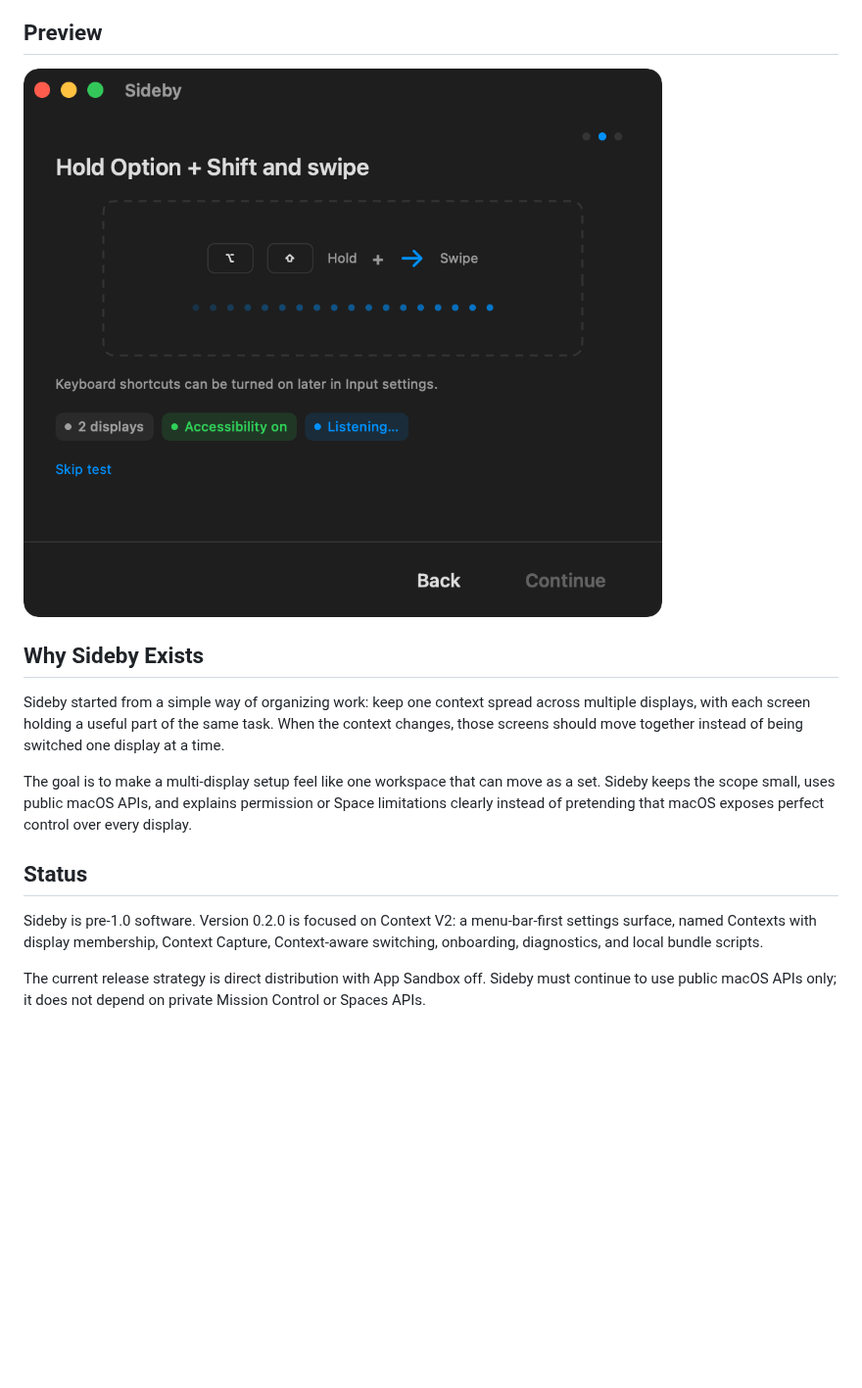
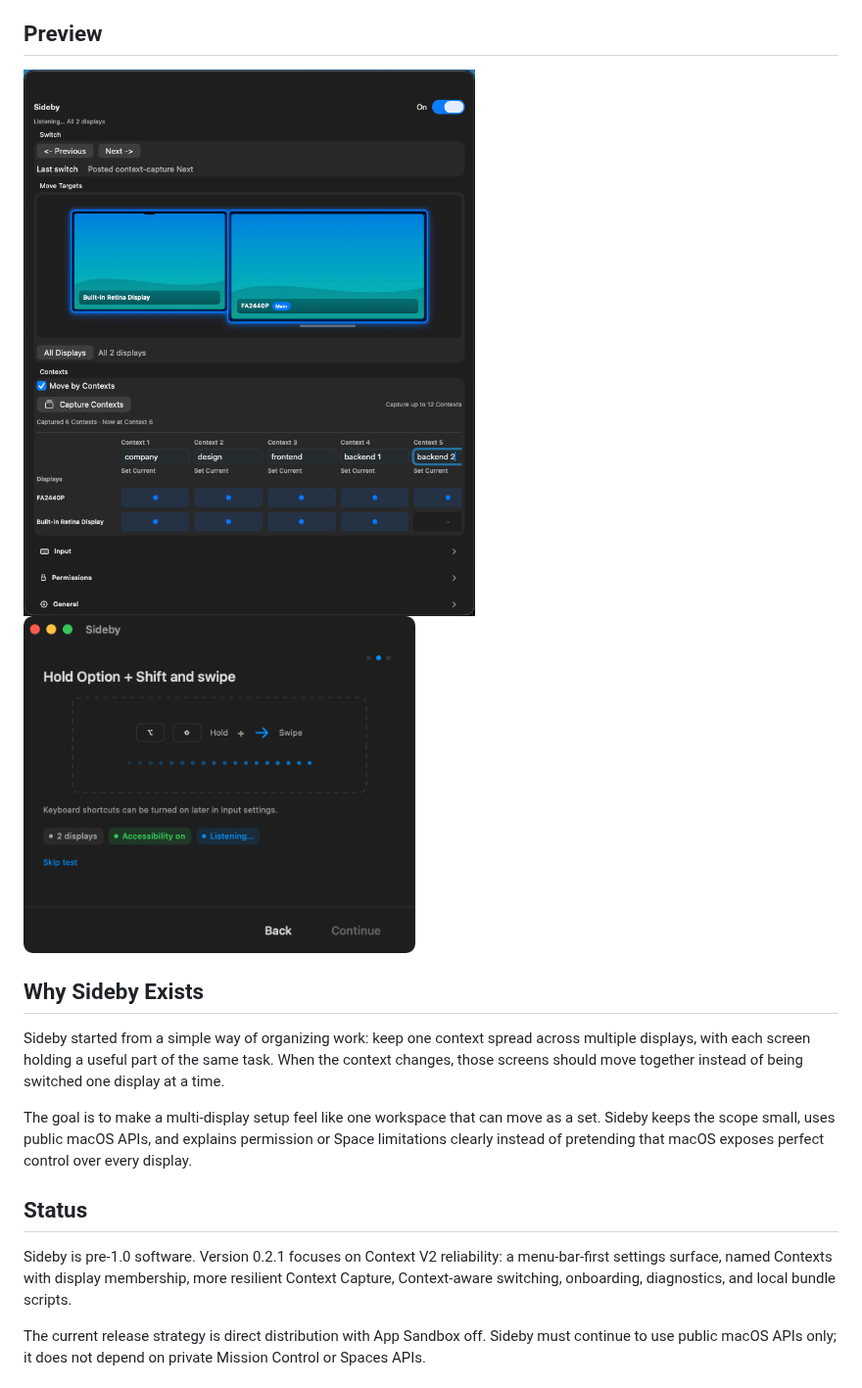
Before and after one commit to ethznn/sideby, a Markdown page: README.md, the part around the change. Shown at 98% size. Rendered like a GitHub page; pictures changed too: docs/images/sideby-context-capture.png (added); blank space fills up the shorter version.

```diff
--- a/README.md
+++ b/README.md
@@ -8,7 +8,9 @@ Sideby does not replace Mission Control and is not a full window manager. It foc
 
 ## Preview
 
-<img src="./docs/images/sideby-swipe-onboarding.png" width="800" alt="Sideby onboarding showing Option Shift swipe gesture" />
+<img src="./docs/images/sideby-context-capture.png" width="720" alt="Sideby Context Capture showing captured Contexts across two displays" />
+
+<img src="./docs/images/sideby-swipe-onboarding.png" width="400" alt="Sideby onboarding showing Option Shift swipe gesture" />
 
 ## Why Sideby Exists
 
@@ -18,7 +20,7 @@ The goal is to make a multi-display setup feel like one workspace that can move
 
 ## Status
 
-Sideby is pre-1.0 software. Version 0.2.0 is focused on Context V2: a menu-bar-first settings surface, named Contexts with display membership, Context Capture, Context-aware switching, onboarding, diagnostics, and local bundle scripts.
+Sideby is pre-1.0 software. Version 0.2.1 focuses on Context V2 reliability: a menu-bar-first settings surface, named Contexts with display membership, more resilient Context Capture, Context-aware switching, onboarding, diagnostics, and local bundle scripts.
 
 The current release strategy is direct distribution with App Sandbox off. Sideby must continue to use public macOS APIs only; it does not depend on private Mission Control or Spaces APIs.
 
```
Also changed, not shown: README.ko.md (+4 -2 lines), 5 other files.
